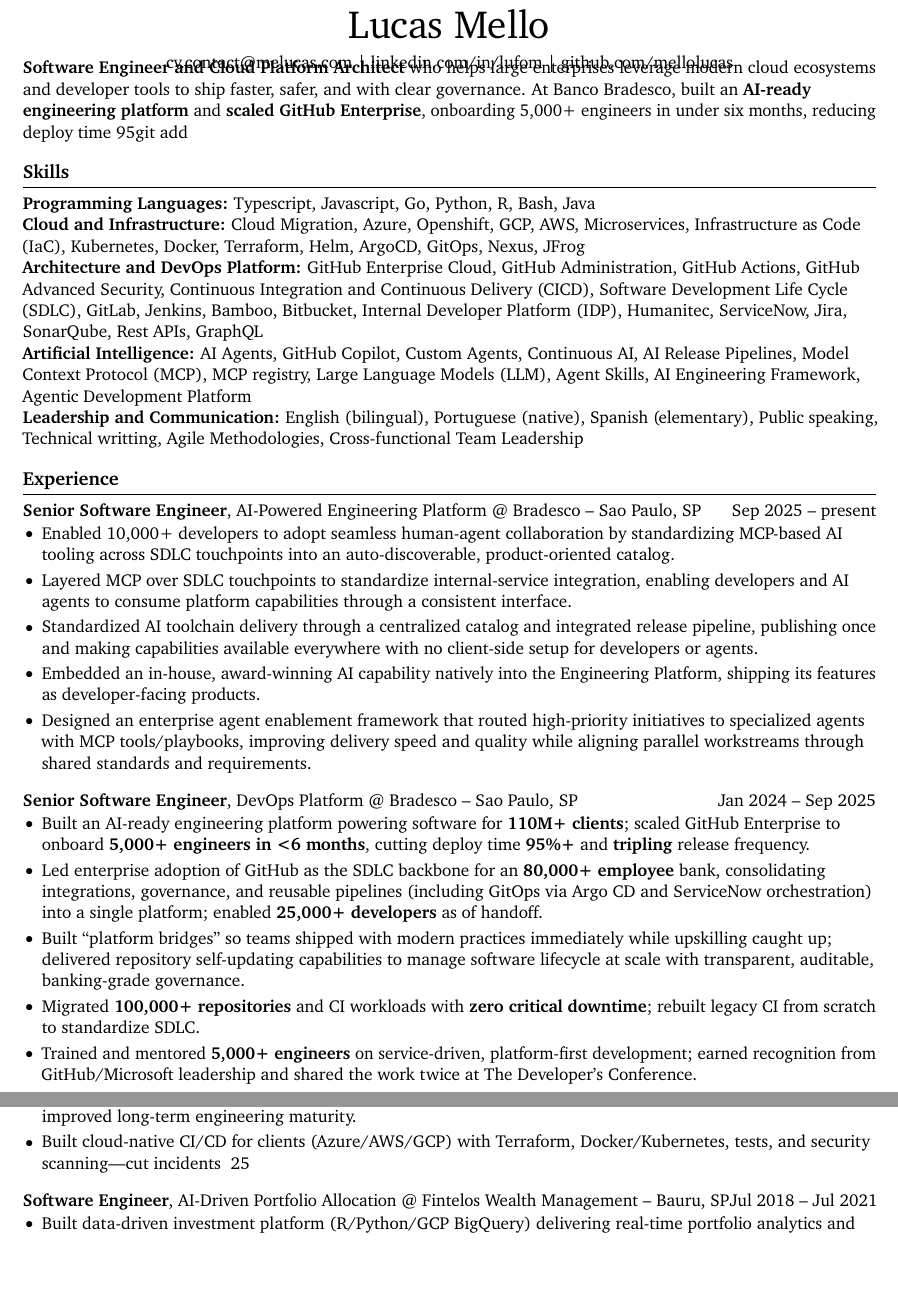
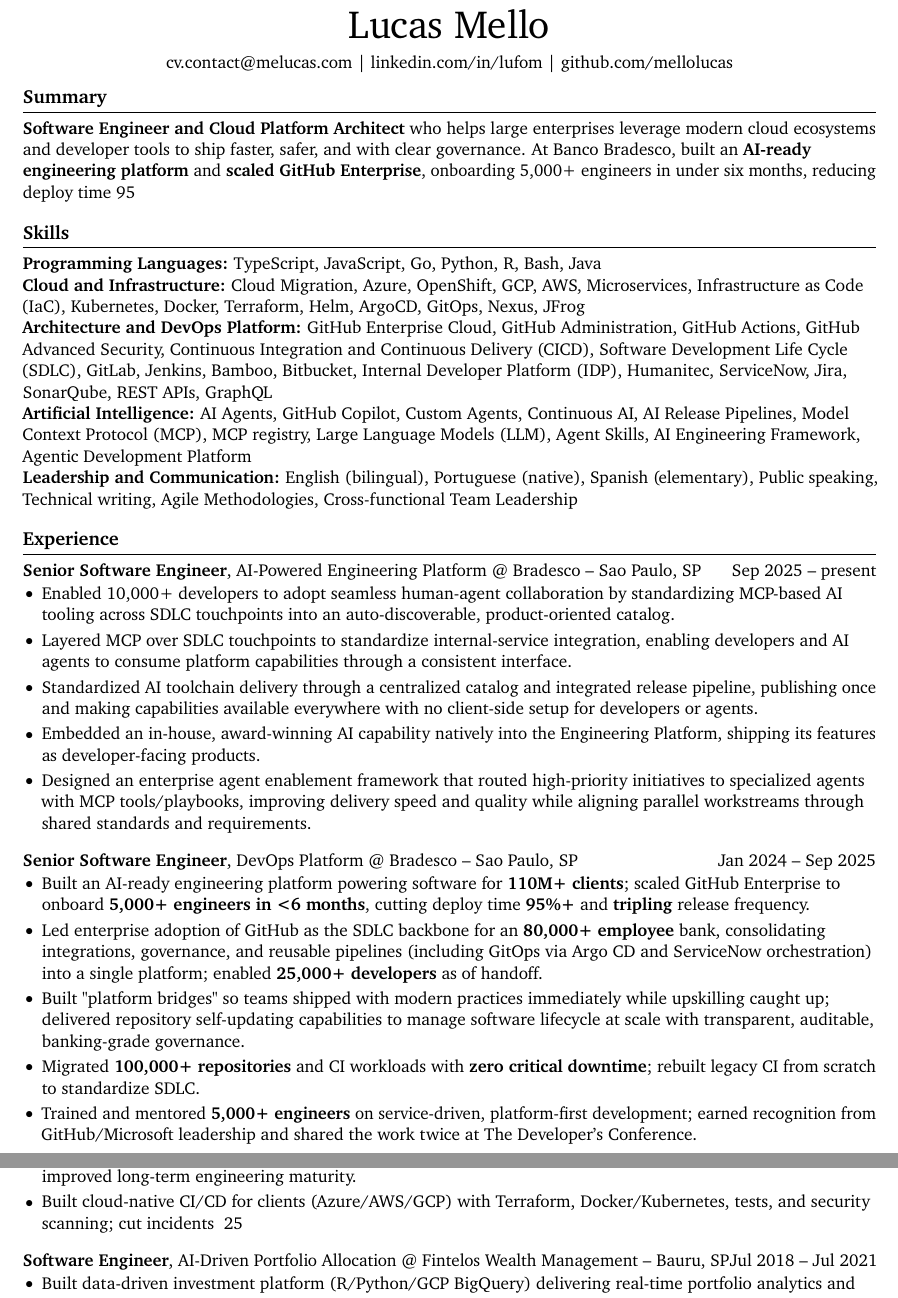
Before and after one commit to mellolucas/resume, a LaTeX document (main.tex, which reads sections/experience/20210215-lufom-software-engineer-full-cycle-devops-consultant.tex, sections/experience/20240115-bradesco-senior-software-engineer-devops-platform.tex, sections/skills.tex): two parts of pages 1 and 2 of 2, joined at a grey line, cut so that both start at the same text, the shorter picture padded with empty space. Compiled offline with pdfLaTeX.

Commit message:
fix: adjust syntax and writing typos

```diff
--- a/sections/experience/20210215-lufom-software-engineer-full-cycle-devops-consultant.tex
+++ b/sections/experience/20210215-lufom-software-engineer-full-cycle-devops-consultant.tex
@@ -6,5 +6,5 @@
 \vspace{-9pt}
 \begin{itemize}
   \item Enabled client dev teams new to DevOps; trained Git/branching and Agile, coached tool/process adoption, and improved long-term engineering maturity.
-  \item Built cloud-native CI/CD for clients (Azure/AWS/GCP) with Terraform, Docker/Kubernetes, tests, and security scanning—cut incidents ~25% and deploy time ~30%.
+  \item Built cloud-native CI/CD for clients (Azure/AWS/GCP) with Terraform, Docker/Kubernetes, tests, and security scanning; cut incidents ~25% and deploy time ~30%.
 \end{itemize}
--- a/sections/experience/20240115-bradesco-senior-software-engineer-devops-platform.tex
+++ b/sections/experience/20240115-bradesco-senior-software-engineer-devops-platform.tex
@@ -7,7 +7,7 @@
 \begin{itemize}
   \item Built an AI-ready engineering platform powering software for \textbf{110M+ clients}; scaled GitHub Enterprise to onboard \textbf{5,000+ engineers in <6 months}, cutting deploy time \textbf{95\%+} and \textbf{tripling} release frequency.
   \item Led enterprise adoption of GitHub as the SDLC backbone for an \textbf{80,000+ employee} bank, consolidating integrations, governance, and reusable pipelines (including GitOps via Argo CD and ServiceNow orchestration) into a single platform; enabled \textbf{25,000+ developers} as of handoff.
-  \item Built “platform bridges” so teams shipped with modern practices immediately while upskilling caught up; delivered repository self-updating capabilities to manage software lifecycle at scale with transparent, auditable, banking-grade governance.
+  \item Built "platform bridges" so teams shipped with modern practices immediately while upskilling caught up; delivered repository self-updating capabilities to manage software lifecycle at scale with transparent, auditable, banking-grade governance.
   \item Migrated \textbf{100,000+ repositories} and CI workloads with \textbf{zero critical downtime}; rebuilt legacy CI from scratch to standardize SDLC.
   \item Trained and mentored \textbf{5,000+ engineers} on service-driven, platform-first development; earned recognition from GitHub/Microsoft leadership and shared the work twice at The Developer's Conference.
 \end{itemize}
--- a/sections/skills.tex
+++ b/sections/skills.tex
@@ -8,8 +8,8 @@
 
 % ---- programming languages ----
 \skillline{Programming Languages}{
-  Typescript,
-  Javascript,
+  TypeScript,
+  JavaScript,
   Go,
   Python,
   R,
@@ -21,7 +21,7 @@
 \skillline{Cloud and Infrastructure}{
   Cloud Migration,
   Azure,
-  Openshift,
+  OpenShift,
   GCP,
   AWS,
   Microservices,
@@ -78,7 +78,7 @@
   Portuguese (native),
   Spanish (elementary),
   \linkplain{Public speaking}{https://thedevconf.com/palestrante/LucasMello},
-  \linkplain{Technical writting}{https://bradesco.io/bradesco-tech-blog/busca?shareid=12},
+  \linkplain{Technical writing}{https://bradesco.io/bradesco-tech-blog/busca?shareid=12},
   Agile Methodologies,
   Cross-functional Team Leadership
 }
--- a/sections/summary.tex
+++ b/sections/summary.tex
@@ -1,2 +1,7 @@
+% ---------- summary.tex ----------
+%
+% Professional summary section: brief overview of experience and goals.
+%
+
+\section*{Summary}
 \textbf{Software Engineer and Cloud Platform Architect} who helps large enterprises leverage modern cloud ecosystems and developer tools to ship faster, safer, and with clear governance. At Banco Bradesco, built an \textbf{AI-ready engineering platform} and \textbf{scaled GitHub Enterprise}, onboarding 5,000+ engineers in under six months, reducing deploy time 95%+, tripling release frequency, and migrating 100,000+ repositories and CI with zero critical downtime. Now delivering MCP-based AI tooling and agent enablement for 10,000+ developers, with a focus on \textbf{scaling high-impact developer productivity playbooks and AI-driven initiatives for global enterprises}. First deploy happened at 11, and the same first-principles curiosity still drives every design.
-git add
```
Also changed, not shown: sections/skills.tex (2 more changed lines).
